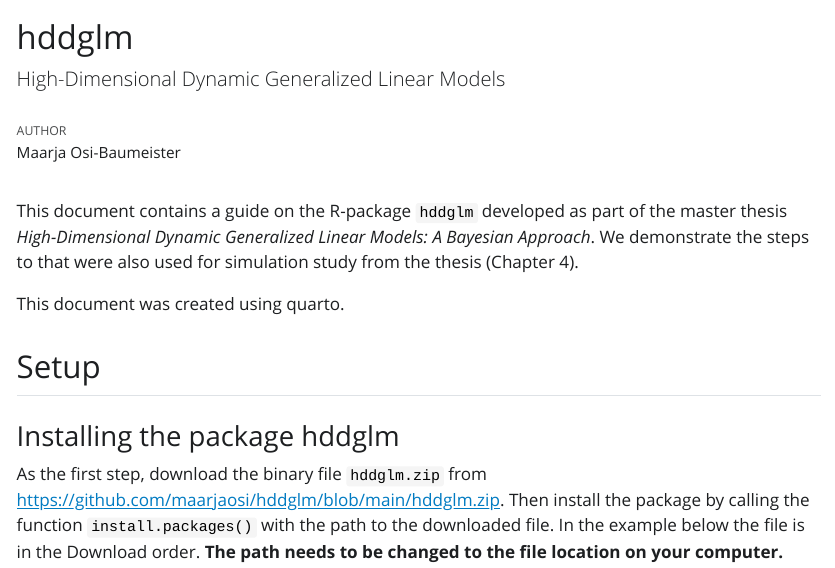
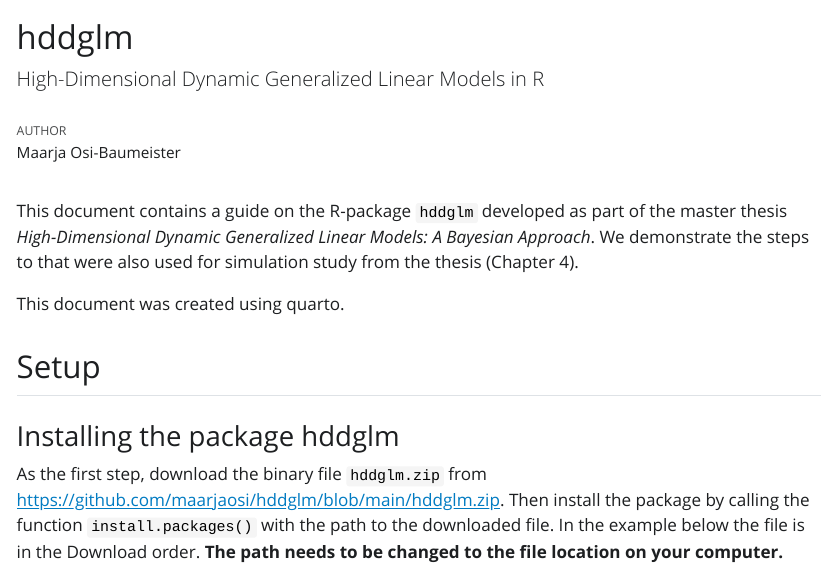
Before and after one commit to maarjaosi/hdDglm, a Quarto document (index.qmd): the page in a window 1100 px wide, from its top. The pictures show the output file index.html that the author committed with the source, opened offline; Quarto's library style sheets are replaced by a plain one without menus; long lines of code are wrapped.

Commit message:
Update of the guide title

```diff
--- a/index.qmd
+++ b/index.qmd
@@ -1,6 +1,6 @@
 ---
 title: "hddglm"
-subtitle: "High-Dimensional Dynamic Generalized Linear Models"
+subtitle: "High-Dimensional Dynamic Generalized Linear Models in R"
 author: Maarja Osi-Baumeister
 toc: true
 format:
```
Also changed, not shown: index.html.
